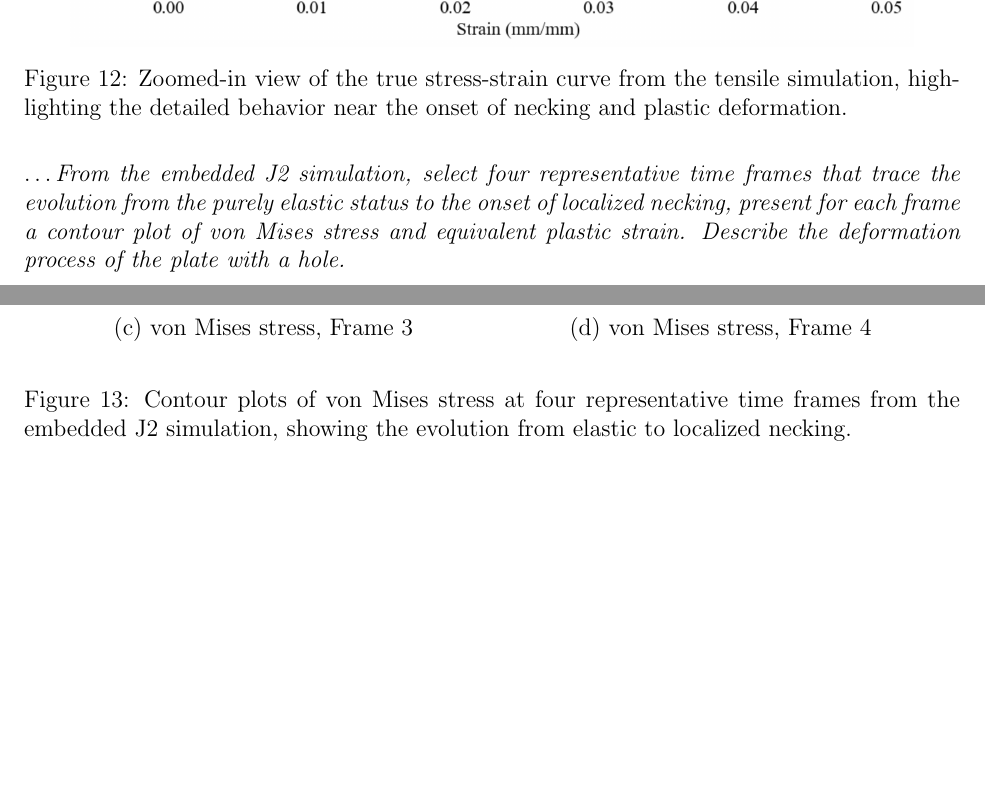
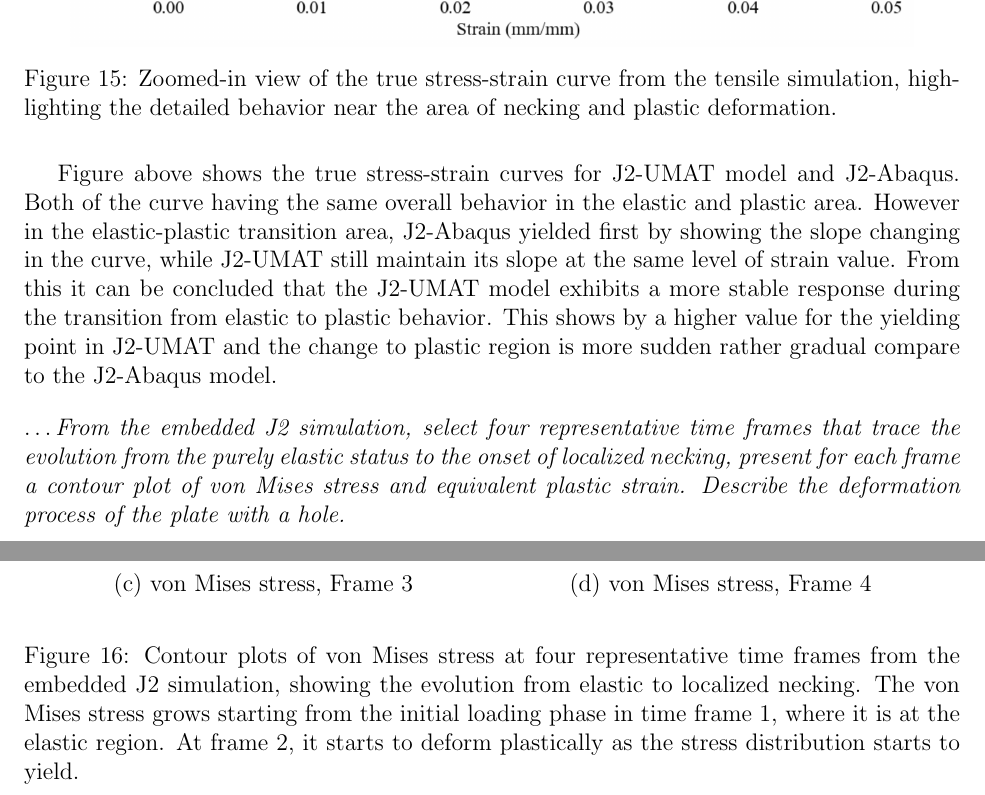
Before and after one commit to alifhasyim/Computational-Plasticity_A2, a LaTeX document (main.tex): two parts of pages 15 and 16 of 22 before the commit and two parts of pages 16 and 17 of 23 after it, joined at a grey line, cut so that both start at the same text, the shorter picture padded with empty space. Compiled offline with pdfLaTeX.

Commit message:
New update on the script

```diff
--- a/main.tex
+++ b/main.tex
@@ -383,9 +405,18 @@ curve for both cases.}
 \begin{figure}[H]
     \centering
     \includegraphics[width=0.9\textwidth]{visualize_tensileGraph/res/TrueStressStrain_J2.png}
-    \caption{Zoomed-in view of the true stress-strain curve from the tensile simulation, highlighting the detailed behavior near the onset of necking and plastic deformation.}
+    \caption{Zoomed-in view of the true stress-strain curve from the tensile simulation, highlighting the detailed behavior near the area of necking and plastic deformation.}
 \end{figure}
 
+\hspace{1em} Figure above shows the true stress-strain curves for J2-UMAT model
+and J2-Abaqus. Both of the curve having the same overall behavior in the elastic and plastic area.
+However in the elastic-plastic transition area, J2-Abaqus yielded first by showing the slope changing
+in the curve, while J2-UMAT still maintain its slope at the same level of strain value. From this
+it can be concluded that the J2-UMAT model exhibits a more stable response during the transition from
+elastic to plastic behavior. This shows by a higher value for the yielding point in J2-UMAT and the change to plastic
+region is more sudden rather gradual compare to the J2-Abaqus model.
+
+\vspace{1em}
 \textit{$\dots$From the embedded J2 simulation, select four representative time frames that trace the
 evolution from the purely elastic status to the onset of localized necking, present for each frame
 a contour plot of von Mises stress and equivalent plastic strain. Describe the deformation
@@ -418,7 +449,14 @@ process of the plate with a hole.}
         \includegraphics[width=\textwidth]{images/Q3-3/MISES_4.png}
         \caption*{(d) von Mises stress, Frame 4}
     \end{minipage}
-    \caption{Contour plots of von Mises stress at four representative time frames from the embedded J2 simulation, showing the evolution from elastic to localized necking.}
+    \caption{Contour plots of von Mises stress at four
+    representative time frames from the
+    embedded J2 simulation,
+    showing the evolution from elastic to
+    localized necking. The von Mises stress grows
+    starting from the initial loading phase in time frame 1, where
+    it is at the elastic region. At frame 2, it starts to deform plastically
+    as the stress distribution starts to yield.}
 \end{figure}
 
 %% PEEQ
```
Also changed, not shown: images/Q3-ElasticStiffness.png (added), images/Q3-PlaneStrain.png (added), images/Q3-VonMises.png (added), main.tex (22 more changed lines), 6 other files.
